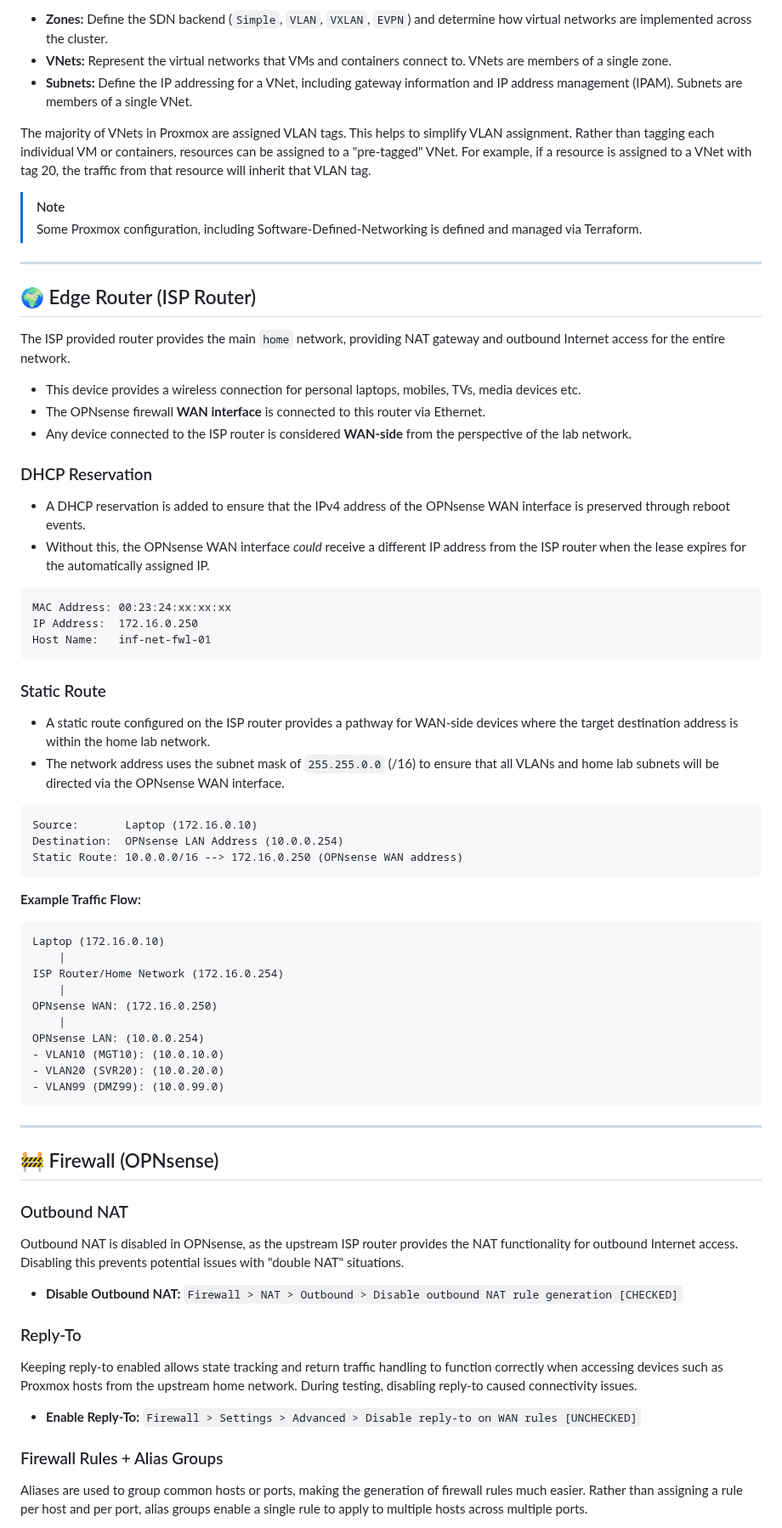
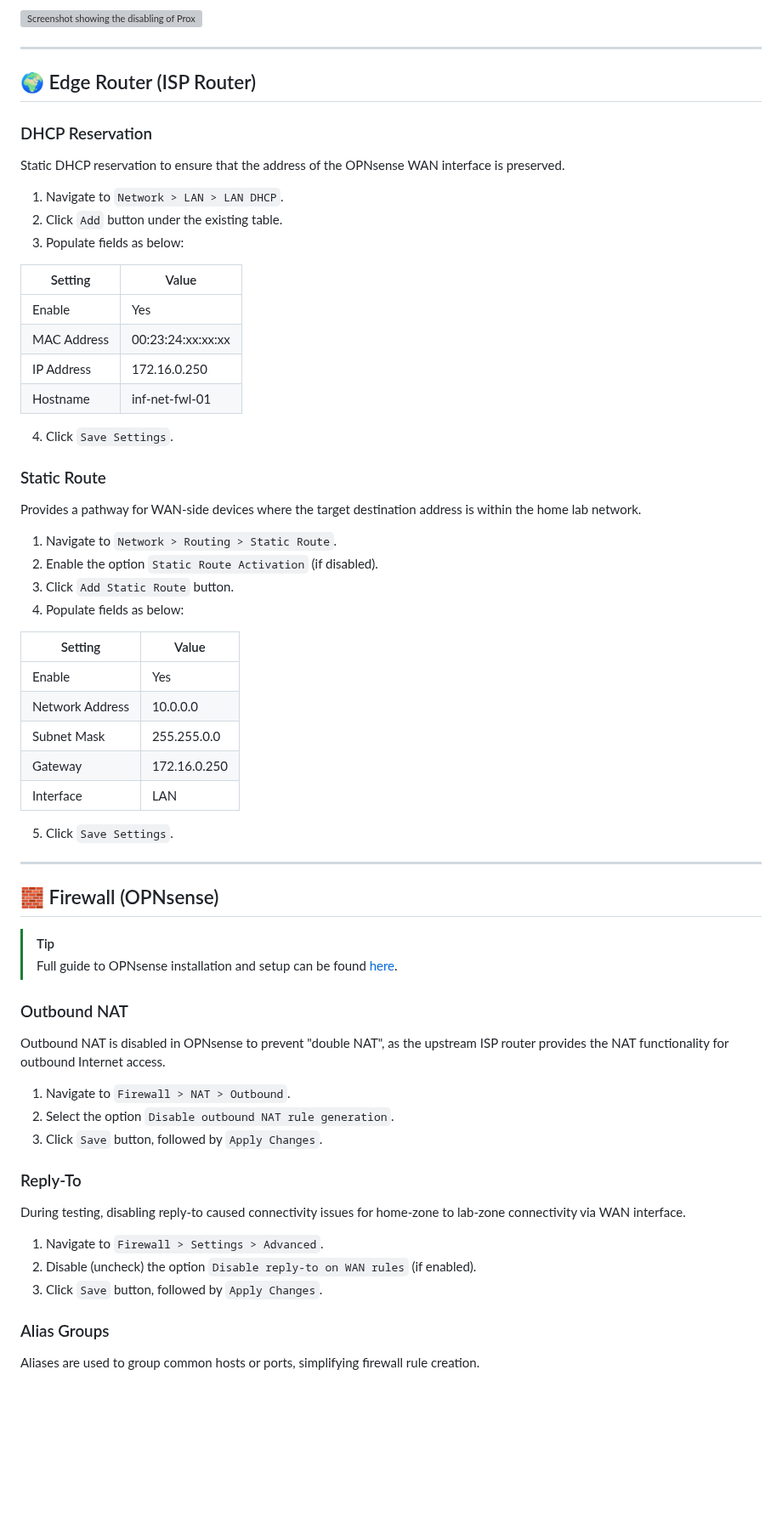
Before and after one commit to tim-shand/homelab, a Markdown page: docs/configuration.md, the part around one of its changes. Shown at 85% size. GitHub-like rendering; blank space fills up the shorter version; grey boxes are pictures that could not be loaded.

````diff
--- a/docs/configuration.md
+++ b/docs/configuration.md
@@ -46,81 +36,70 @@ This simplifies network management and reduces manual VLAN configuration, as the
 
-- **Zones:** Define the SDN backend (`Simple`, `VLAN`, `VXLAN`, `EVPN`) and determine how virtual networks are implemented across the cluster.
-- **VNets:** Represent the virtual networks that VMs and containers connect to. VNets are members of a single zone.
-- **Subnets:** Define the IP addressing for a VNet, including gateway information and IP address management (IPAM). Subnets are members of a single VNet.
-
-The majority of VNets in Proxmox are assigned VLAN tags. This helps to simplify VLAN assignment.
-Rather than tagging each individual VM or containers, resources can be assigned to a "pre-tagged" VNet.
-For example, if a resource is assigned to a VNet with tag 20, the traffic from that resource will inherit that VLAN tag.
-
-> [!NOTE]
-> Some Proxmox configuration, including Software-Defined-Networking is defined and managed via Terraform.
+![Screenshot showing the disabling of Proxmox enterprise repositories.](docs/images/proxmox_disable_repos.png)
 
 ---
 
 ## 🌍 Edge Router (ISP Router)
 
-The ISP provided router provides the main `home` network, providing NAT gateway and outbound Internet access for the entire network.
-
-- This device provides a wireless connection for personal laptops, mobiles, TVs, media devices etc.
-- The OPNsense firewall **WAN interface** is connected to this router via Ethernet.
-- Any device connected to the ISP router is considered **WAN-side** from the perspective of the lab network.
-
 ### DHCP Reservation
 
-- A DHCP reservation is added to ensure that the IPv4 address of the OPNsense WAN interface is preserved through reboot events.
-- Without this, the OPNsense WAN interface _could_ receive a different IP address from the ISP router when the lease expires for the automatically assigned IP.
+Static DHCP reservation to ensure that the address of the OPNsense WAN interface is preserved.
 
-```text
-MAC Address: 00:23:24:xx:xx:xx
-IP Address:  172.16.0.250
-Host Name:   inf-net-fwl-01
-```
+1. Navigate to `Network > LAN > LAN DHCP`.
+2. Click `Add` button under the existing table.
+3. Populate fields as below:
+
+| Setting         | Value             |
+| --------------- | ----------------- |
+| Enable          | Yes               |
+| MAC Address     | 00:23:24:xx:xx:xx |
+| IP Address      | 172.16.0.250      |
+| Hostname        | inf-net-fwl-01    |
+
+4. Click `Save Settings`.
 
 ### Static Route
 
-- A static route configured on the ISP router provides a pathway for WAN-side devices where the target destination address is within the home lab network.
-- The network address uses the subnet mask of `255.255.0.0` (/16) to ensure that all VLANs and home lab subnets will be directed via the OPNsense WAN interface.
+Provides a pathway for WAN-side devices where the target destination address is within the home lab network.
 
-```text
-Source:       Laptop (172.16.0.10)
-Destination:  OPNsense LAN Address (10.0.0.254)
-Static Route: 10.0.0.0/16 --> 172.16.0.250 (OPNsense WAN address)
-```
+1. Navigate to `Network > Routing > Static Route`.
+2. Enable the option `Static Route Activation` (if disabled).
+3. Click `Add Static Route` button.
+4. Populate fields as below:
 
-**Example Traffic Flow:**
+| Setting         | Value        |
+| --------------- | ------------ |
+| Enable          | Yes          |
+| Network Address | 10.0.0.0     |
+| Subnet Mask     | 255.255.0.0  |
+| Gateway         | 172.16.0.250 |
+| Interface       | LAN          |
 
-```text
-Laptop (172.16.0.10)
-    |
-ISP Router/Home Network (172.16.0.254)
-    |
-OPNsense WAN: (172.16.0.250)
-    |
-OPNsense LAN: (10.0.0.254)
-- VLAN10 (MGT10): (10.0.10.0)
-- VLAN20 (SVR20): (10.0.20.0)
-- VLAN99 (DMZ99): (10.0.99.0)
-```
+5. Click `Save Settings`.
 
 ---
 
-## 🚧 Firewall (OPNsense)
+## 🧱 Firewall (OPNsense)
+
+> [!TIP]
+> Full guide to OPNsense installation and setup can be found [here](https://tshand.com/posts/homelab-02-firewall-setup/).
 
 ### Outbound NAT
 
-Outbound NAT is disabled in OPNsense, as the upstream ISP router provides the NAT functionality for outbound Internet access.
-Disabling this prevents potential issues with "double NAT" situations.
+Outbound NAT is disabled in OPNsense to prevent "double NAT", as the upstream ISP router provides the NAT functionality for outbound Internet access.
 
-- **Disable Outbound NAT:** `Firewall > NAT > Outbound > Disable outbound NAT rule generation [CHECKED]`
+1. Navigate to `Firewall > NAT > Outbound`.
+2. Select the option `Disable outbound NAT rule generation`.
+3. Click `Save` button, followed by `Apply Changes`.
 
 ### Reply-To
 
-Keeping reply-to enabled allows state tracking and return traffic handling to function correctly when accessing devices such as Proxmox hosts from the upstream home network. During testing, disabling reply-to caused connectivity issues.
+During testing, disabling reply-to caused connectivity issues for home-zone to lab-zone connectivity via WAN interface.
 
-- **Enable Reply-To:** `Firewall > Settings > Advanced > Disable reply-to on WAN rules [UNCHECKED]`
+1. Navigate to `Firewall > Settings > Advanced`.
+2. Disable (uncheck) the option `Disable reply-to on WAN rules` (if enabled).
+3. Click `Save` button, followed by `Apply Changes`.
 
-### Firewall Rules + Alias Groups
+### Alias Groups
 
-Aliases are used to group common hosts or ports, making the generation of firewall rules much easier.
-Rather than assigning a rule per host and per port, alias groups enable a single rule to apply to multiple hosts across multiple ports.
+Aliases are used to group common hosts or ports, simplifying firewall rule creation.
 
````
Also changed, not shown: other parts of docs/configuration.md (+68 -56 lines), README.md (+0 -1 lines), docs/architecture.md (+2 -0 lines), docs/images/proxmox_disable_repos.png (added).
